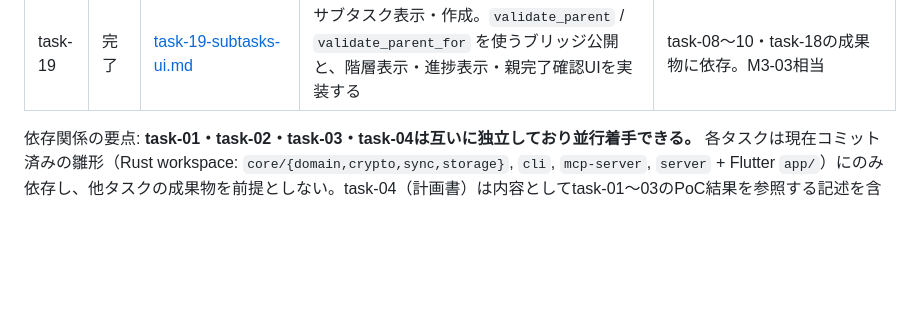
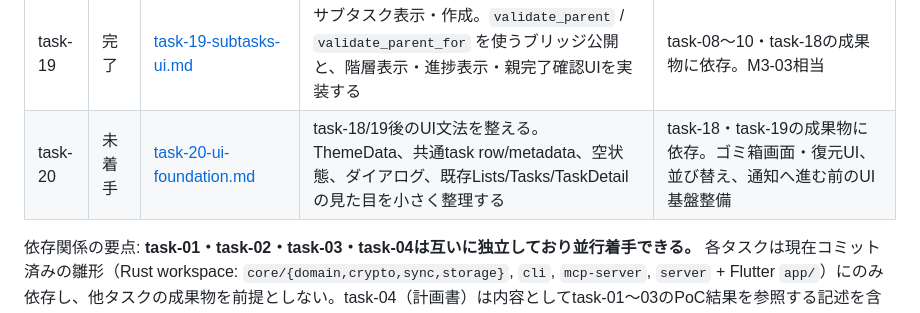
Before and after one commit to ouvill/todori, a Markdown page: docs/tasks/README.md, the part around the change. Drawn GitHub-style; blank space fills up the shorter version.

Commit message:
docs(tasks): add ui foundation task

```diff
--- a/docs/tasks/README.md
+++ b/docs/tasks/README.md
@@ -37,6 +37,7 @@
 | task-17 | 完了 | [task-17-ios-simulator-flutter-run.md](./task-17-ios-simulator-flutter-run.md) | iOS Simulatorで `flutter run` を実行し、Cargokit / CocoaPods / Xcode / FRB / SQLCipher のアプリ起動パイプラインを検証する | task-08〜11・task-16の成果物に依存。M2残のiOSビルド組み込み検証 |
 | task-18 | 完了 | [task-18-task-editing-ui.md](./task-18-task-editing-ui.md) | タスク詳細画面で `title` / `note` / `priority` / `due_at` を編集し、ブリッジ更新API経由でDBへ反映する | task-08〜10の成果物に依存。M3-02のタスク編集部分 |
 | task-19 | 完了 | [task-19-subtasks-ui.md](./task-19-subtasks-ui.md) | サブタスク表示・作成。`validate_parent` / `validate_parent_for` を使うブリッジ公開と、階層表示・進捗表示・親完了確認UIを実装する | task-08〜10・task-18の成果物に依存。M3-03相当 |
+| task-20 | 未着手 | [task-20-ui-foundation.md](./task-20-ui-foundation.md) | task-18/19後のUI文法を整える。ThemeData、共通task row/metadata、空状態、ダイアログ、既存Lists/Tasks/TaskDetailの見た目を小さく整理する | task-18・task-19の成果物に依存。ゴミ箱画面・復元UI、並び替え、通知へ進む前のUI基盤整備 |
 
 依存関係の要点: **task-01・task-02・task-03・task-04は互いに独立しており並行着手できる。** 各タスクは現在コミット済みの雛形（Rust workspace: `core/{domain,crypto,sync,storage}`, `cli`, `mcp-server`, `server` + Flutter `app/`）にのみ依存し、他タスクの成果物を前提としない。task-04（計画書）は内容としてtask-01〜03のPoC結果を参照する記述を含むが、計画書自体の執筆はPoCの完了を待たずに着手してよい（未完了の場合は「前提: task-0Xの結果待ち」と明記すること）。
 
```
Also changed, not shown: docs/tasks/BACKLOG.md (+6 -5 lines), docs/tasks/task-20-ui-foundation.md (added, +168 -0 lines).
